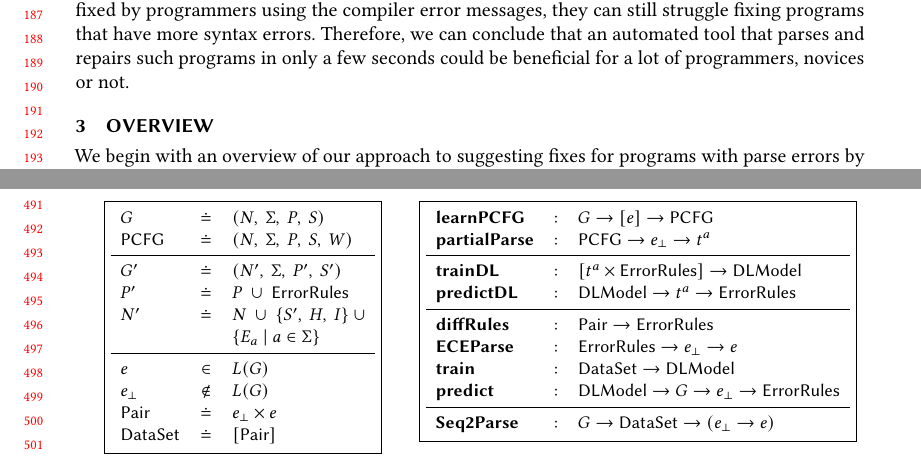
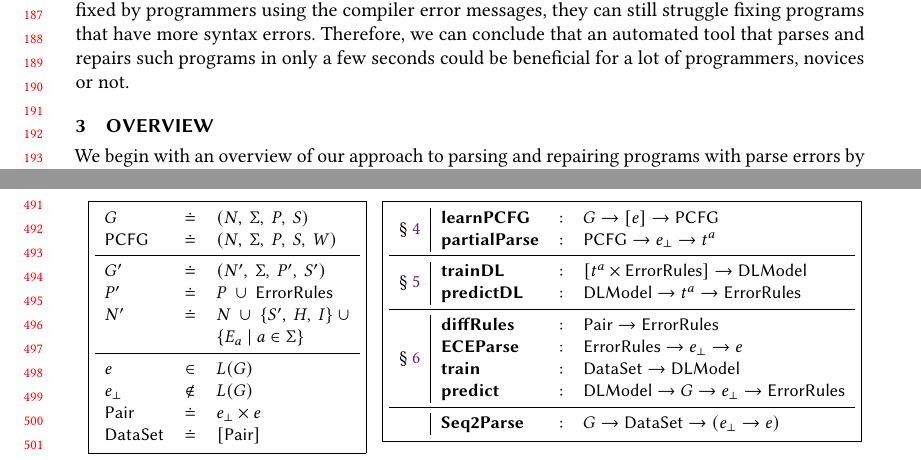
Before and after one commit to gsakkas/seq2parse, a LaTeX paper (paper/oopsla22-submission/main.tex, which reads paper/oopsla22-submission/api.tex, paper/oopsla22-submission/overview.tex): two parts of pages 4 and 11 of 26, joined at a grey line, cut so that both start at the same text. Compiled offline with pdfLaTeX.

Commit message:
updated api and minor edits

```diff
--- a/paper/oopsla22-submission/api.tex
+++ b/paper/oopsla22-submission/api.tex
@@ -22,23 +23,24 @@
   \]
   \lstMakeShortInline[language=Python, mathescape=true]{|}
 \end{minipage}
-\begin{minipage}[t]{0.57\linewidth}
+\begin{minipage}[t]{0.61\linewidth}
+  \small
   \lstDeleteShortInline{|}
   \[
   \boxed{
-  \begin{array}{lcl}
-    \learnPCFGsym  & : & G \to \List{e} \to \pcfgsym \\
-    \partialsym    & : & \pcfgsym \to e_{\bot} \to t^a  \\
-    \midrule
-    \trainDLsym    & : & \List{t^a \times \errorrulessym} \to \Model \\
-    \predictDLsym  & : & \Model \to t^a \to \errorrulessym \\
-    \midrule
-    \diffsym       & : & \pairsym \to \errorrulessym \\
-    \ecepsym       & : & \errorrulessym \to e_{\bot} \to e \\
-    \trainsym      & : & \datasetsym \to \Model \\
-    \predictsym    & : & \Model \to G \to e_{\bot} \to \errorrulessym \\
-    \midrule
-    \systemsym     & : & G \to \datasetsym \to (e_{\bot} \to e) \\
+  \begin{array}{c|lcl}
+    \multirow{2}{*}{\S~\ref{sec:prog-abstract}}   & \learnPCFGsym  & : & G \to \List{e} \to \pcfgsym \\
+                                                  & \partialsym    & : & \pcfgsym \to e_{\bot} \to t^a  \\
+                                                    \midrule
+    \multirow{2}{*}{\S~\ref{sec:seq-classifiers}} & \trainDLsym    & : & \List{t^a \times \errorrulessym} \to \Model \\
+                                                  & \predictDLsym  & : & \Model \to t^a \to \errorrulessym \\
+                                                    \midrule
+    \multirow{4}{*}{\S~\ref{sec:whole-system}}    & \diffsym       & : & \pairsym \to \errorrulessym \\
+                                                  & \ecepsym       & : & \errorrulessym \to e_{\bot} \to e \\
+                                                  & \trainsym      & : & \datasetsym \to \Model \\
+                                                  & \predictsym    & : & \Model \to G \to e_{\bot} \to \errorrulessym \\
+                                                    \midrule
+                                                  & \systemsym     & : & G \to \datasetsym \to (e_{\bot} \to e) \\
   \end{array}
   }
   \]
--- a/paper/oopsla22-submission/main.tex
+++ b/paper/oopsla22-submission/main.tex
@@ -78,6 +78,7 @@
 \usepackage{wrapfig}
 \usepackage{hyperref}
 \usepackage[nameinlink,noabbrev]{cleveref}
+\usepackage{multirow}
 
 \lstset{
   language=Python,
--- a/paper/oopsla22-submission/overview.tex
+++ b/paper/oopsla22-submission/overview.tex
@@ -1,7 +1,7 @@
 \section{Overview}
 \label{sec:overview}
 
-We begin with an overview of our approach to suggesting fixes for programs with
+We begin with an overview of our approach to parsing and repairing programs with
 parse errors by fine-tuning error correcting parsers with prior knowledge of the
 processes (novice) programmers follow to repair their errors.
 
```
Also changed, not shown: paper/oopsla22-submission/TODO.md (+4 -0 lines), paper/oopsla22-submission/introduction.tex (+2 -0 lines), paper/oopsla22-submission/overall-approach.pdf, paper/oopsla22-submission/api.tex (3 more changed lines), paper/oopsla22-submission/overview.tex (3 more changed lines).
